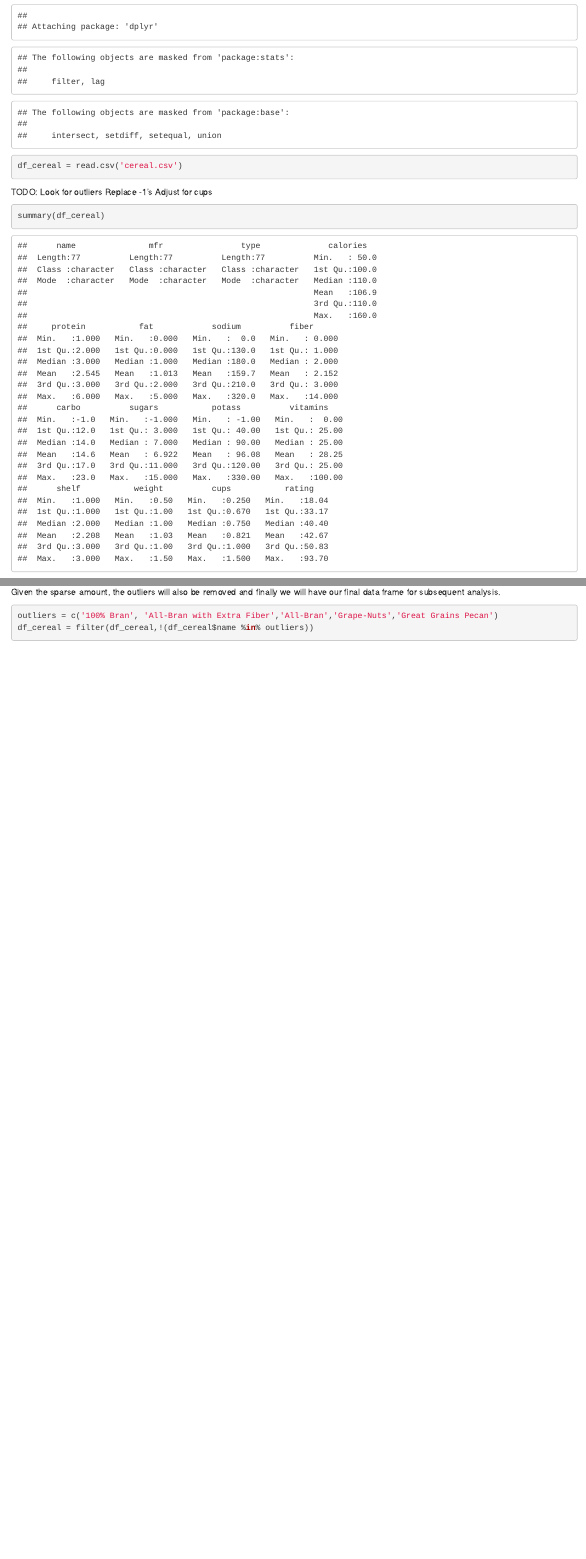
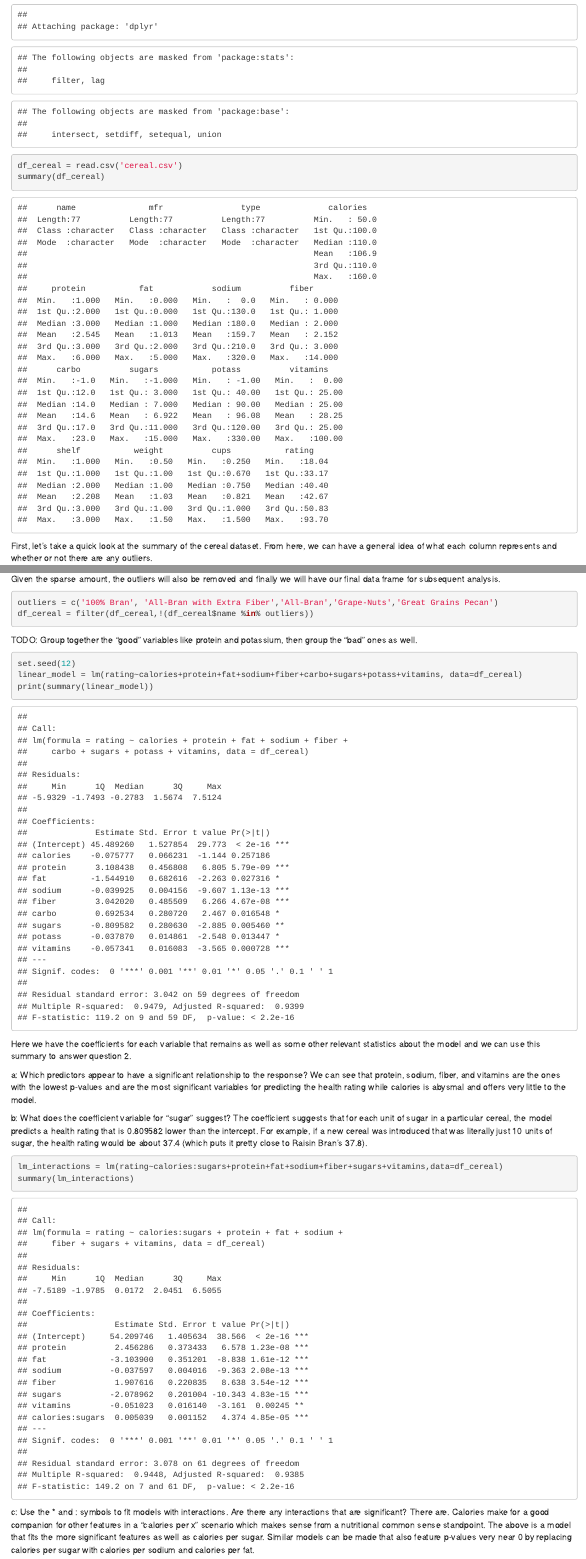
Before and after one commit to gthomakos14/cda541, an R Markdown document (hw01/cda541 - thomakos_hw1.Rmd): the page in a window 1100 px wide, from 110 px down before the commit and from 130 px down after it, so that both start at the same text, and a second part further down, joined at a grey line. Rendered offline with R 4.5, knitr and Pandoc, with nearby package versions.

Commit message:
Update cda541 - thomakos_hw1.Rmd
Completed assignment, added new functionality.

````diff
--- a/hw01/cda541 - thomakos_hw1.Rmd
+++ b/hw01/cda541 - thomakos_hw1.Rmd
@@ -13,11 +13,3 @@ df_cereal = read.csv('cereal.csv')
-TODO:
-Look for outliers
-Replace -1's
-Adjust for cups
-
-
-
-```{r}
 summary(df_cereal)
 ```
 
@@ -56,3 +48,26 @@ Given the sparse amount, the outliers will also be removed and finally we will h
 outliers = c('100% Bran', 'All-Bran with Extra Fiber','All-Bran','Grape-Nuts','Great Grains Pecan')
 df_cereal = filter(df_cereal,!(df_cereal$name %in% outliers))
 ```
+
+TODO:
+Group together the "good" variables like protein and potassium, then group the "bad" ones as well.
+
+```{r}
+set.seed(12)
+linear_model = lm(rating~calories+protein+fat+sodium+fiber+carbo+sugars+potass+vitamins, data=df_cereal)
+print(summary(linear_model))
+```
+Here we have the coefficients for each variable that remains as well as some other relevant statistics about the model and we can use this summary to answer question 2.
+
+a: Which predictors appear to have a significant relationship to the response?
+We can see that protein, sodium, fiber, and vitamins are the ones with the lowest p-values and are the most significant variables for predicting the health rating while calories is abysmal and offers very little to the model.
+
+b: What does the coefficient variable for "sugar" suggest?
+The coefficient suggests that for each unit of sugar in a particular cereal, the model predicts a health rating that is 0.809582 lower than the intercept. For example, if a new cereal was introduced that was literally just 10 units of sugar, the health rating would be about 37.4 (which puts it pretty close to Raisin Bran's 37.8).
+
+```{r}
+lm_interactions = lm(rating~calories:sugars+protein+fat+sodium+fiber+sugars+vitamins,data=df_cereal)
+summary(lm_interactions)
+```
+c: Use the * and : symbols to fit models with interactions. Are there any interactions that are significant?
+There are. Calories make for a good companion for other features in a "calories per x" scenario which makes sense from a nutritional common sense standpoint. The above is a model that fits the more significant features as well as calories per sugar. Similar models can be made that also feature p-values very near 0 by replacing calories per sugar with calories per sodium and calories per fat.
````
Also changed, not shown: hw01/cda541 - thomakos_hw1.Rmd (2 more changed lines).
